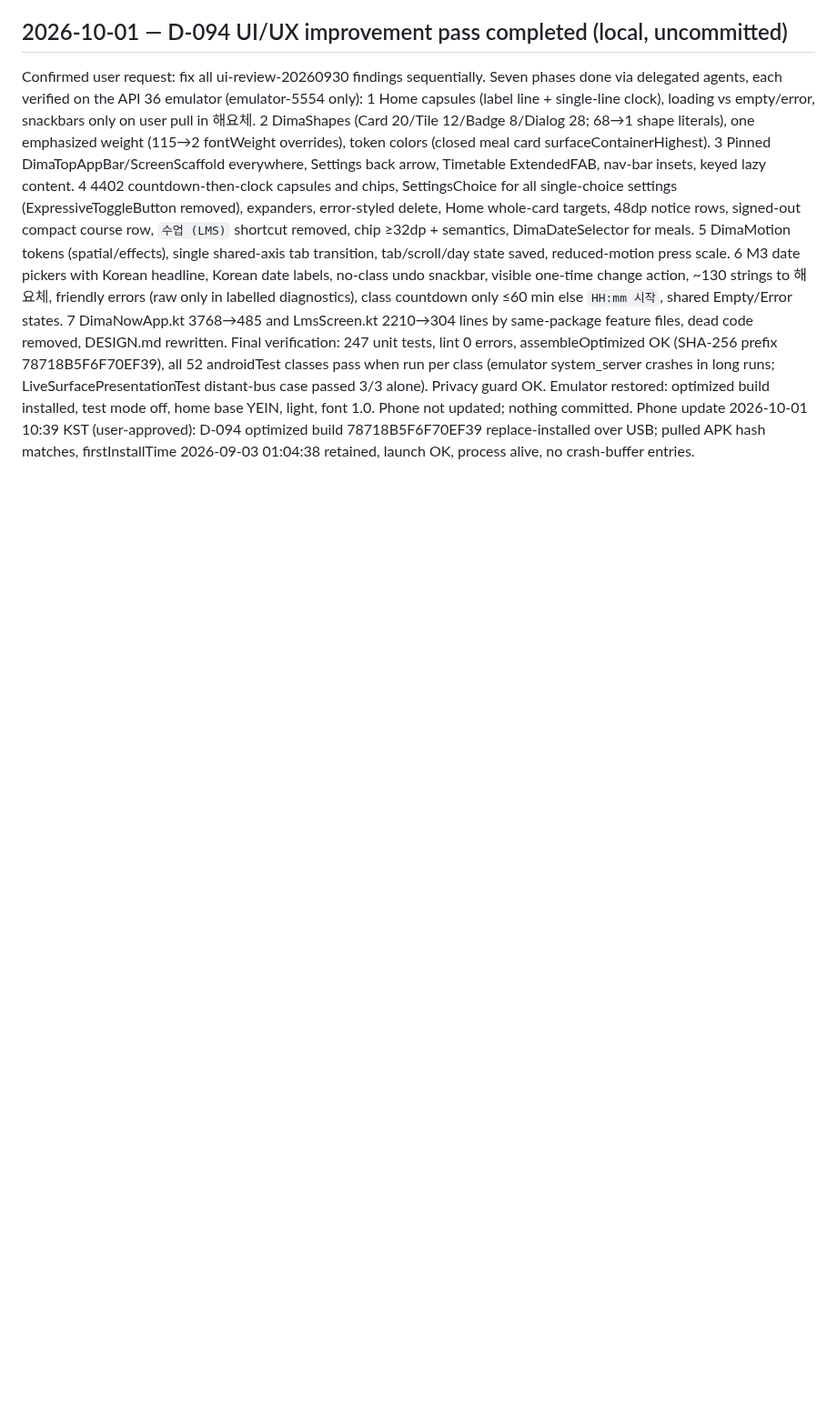
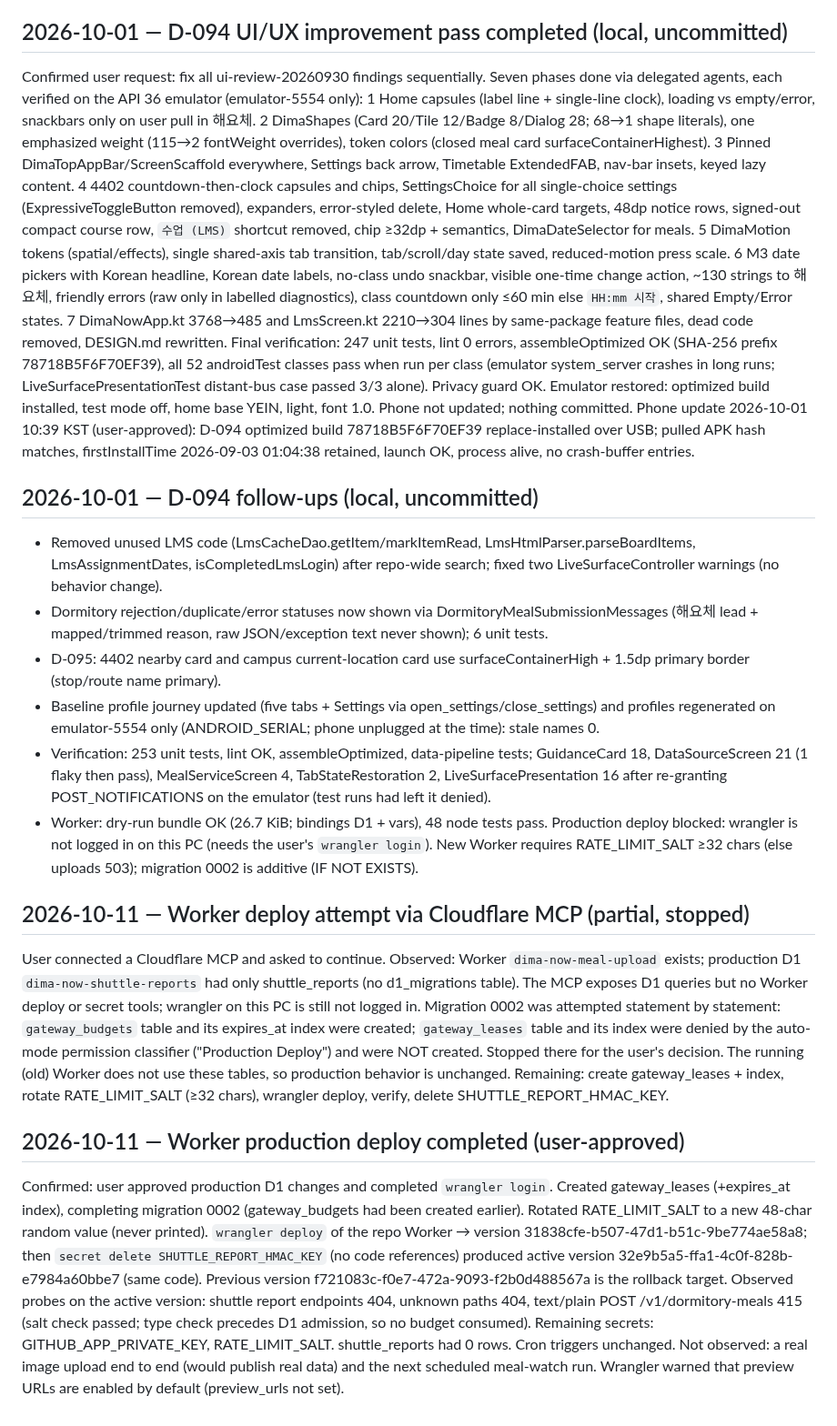
Before and after one commit to winter1l/DimaNow, a Markdown page: memory/SESSION-LOG.md, the part around the change. Shown at 91% size. GitHub-like rendering; blank space fills up the shorter version.

Commit message:
docs(memory): record D-095, follow-ups and the Worker deployment
Co-Authored-By: Claude Opus 5.5 <noreply@anthropic.com>

```diff
--- a/memory/SESSION-LOG.md
+++ b/memory/SESSION-LOG.md
@@ -437,3 +437,17 @@ Confirmed user request: fix all ui-review-20260930 findings sequentially. Seven
 1 Home capsules (label line + single-line clock), loading vs empty/error, snackbars only on user pull in 해요체. 2 DimaShapes (Card 20/Tile 12/Badge 8/Dialog 28; 68→1 shape literals), one emphasized weight (115→2 fontWeight overrides), token colors (closed meal card surfaceContainerHighest). 3 Pinned DimaTopAppBar/ScreenScaffold everywhere, Settings back arrow, Timetable ExtendedFAB, nav-bar insets, keyed lazy content. 4 4402 countdown-then-clock capsules and chips, SettingsChoice for all single-choice settings (ExpressiveToggleButton removed), expanders, error-styled delete, Home whole-card targets, 48dp notice rows, signed-out compact course row, `수업 (LMS)` shortcut removed, chip ≥32dp + semantics, DimaDateSelector for meals. 5 DimaMotion tokens (spatial/effects), single shared-axis tab transition, tab/scroll/day state saved, reduced-motion press scale. 6 M3 date pickers with Korean headline, Korean date labels, no-class undo snackbar, visible one-time change action, ~130 strings to 해요체, friendly errors (raw only in labelled diagnostics), class countdown only ≤60 min else `HH:mm 시작`, shared Empty/Error states. 7 DimaNowApp.kt 3768→485 and LmsScreen.kt 2210→304 lines by same-package feature files, dead code removed, DESIGN.md rewritten.
 Final verification: 247 unit tests, lint 0 errors, assembleOptimized OK (SHA-256 prefix 78718B5F6F70EF39), all 52 androidTest classes pass when run per class (emulator system_server crashes in long runs; LiveSurfacePresentationTest distant-bus case passed 3/3 alone). Privacy guard OK. Emulator restored: optimized build installed, test mode off, home base YEIN, light, font 1.0. Phone not updated; nothing committed.
 Phone update 2026-10-01 10:39 KST (user-approved): D-094 optimized build 78718B5F6F70EF39 replace-installed over USB; pulled APK hash matches, firstInstallTime 2026-09-03 01:04:38 retained, launch OK, process alive, no crash-buffer entries.
+
+## 2026-10-01 — D-094 follow-ups (local, uncommitted)
+- Removed unused LMS code (LmsCacheDao.getItem/markItemRead, LmsHtmlParser.parseBoardItems, LmsAssignmentDates, isCompletedLmsLogin) after repo-wide search; fixed two LiveSurfaceController warnings (no behavior change).
+- Dormitory rejection/duplicate/error statuses now shown via DormitoryMealSubmissionMessages (해요체 lead + mapped/trimmed reason, raw JSON/exception text never shown); 6 unit tests.
+- D-095: 4402 nearby card and campus current-location card use surfaceContainerHigh + 1.5dp primary border (stop/route name primary).
+- Baseline profile journey updated (five tabs + Settings via open_settings/close_settings) and profiles regenerated on emulator-5554 only (ANDROID_SERIAL; phone unplugged at the time): stale names 0.
+- Verification: 253 unit tests, lint OK, assembleOptimized, data-pipeline tests; GuidanceCard 18, DataSourceScreen 21 (1 flaky then pass), MealServiceScreen 4, TabStateRestoration 2, LiveSurfacePresentation 16 after re-granting POST_NOTIFICATIONS on the emulator (test runs had left it denied).
+- Worker: dry-run bundle OK (26.7 KiB; bindings D1 + vars), 48 node tests pass. Production deploy blocked: wrangler is not logged in on this PC (needs the user's `wrangler login`). New Worker requires RATE_LIMIT_SALT ≥32 chars (else uploads 503); migration 0002 is additive (IF NOT EXISTS).
+
+## 2026-10-11 — Worker deploy attempt via Cloudflare MCP (partial, stopped)
+User connected a Cloudflare MCP and asked to continue. Observed: Worker `dima-now-meal-upload` exists; production D1 `dima-now-shuttle-reports` had only shuttle_reports (no d1_migrations table). The MCP exposes D1 queries but no Worker deploy or secret tools; wrangler on this PC is still not logged in. Migration 0002 was attempted statement by statement: `gateway_budgets` table and its expires_at index were created; `gateway_leases` table and its index were denied by the auto-mode permission classifier ("Production Deploy") and were NOT created. Stopped there for the user's decision. The running (old) Worker does not use these tables, so production behavior is unchanged. Remaining: create gateway_leases + index, rotate RATE_LIMIT_SALT (≥32 chars), wrangler deploy, verify, delete SHUTTLE_REPORT_HMAC_KEY.
+
+## 2026-10-11 — Worker production deploy completed (user-approved)
+Confirmed: user approved production D1 changes and completed `wrangler login`. Created gateway_leases (+expires_at index), completing migration 0002 (gateway_budgets had been created earlier). Rotated RATE_LIMIT_SALT to a new 48-char random value (never printed). `wrangler deploy` of the repo Worker → version 31838cfe-b507-47d1-b51c-9be774ae58a8; then `secret delete SHUTTLE_REPORT_HMAC_KEY` (no code references) produced active version 32e9b5a5-ffa1-4c0f-828b-e7984a60bbe7 (same code). Previous version f721083c-f0e7-472a-9093-f2b0d488567a is the rollback target. Observed probes on the active version: shuttle report endpoints 404, unknown paths 404, text/plain POST /v1/dormitory-meals 415 (salt check passed; type check precedes D1 admission, so no budget consumed). Remaining secrets: GITHUB_APP_PRIVATE_KEY, RATE_LIMIT_SALT. shuttle_reports had 0 rows. Cron triggers unchanged. Not observed: a real image upload end to end (would publish real data) and the next scheduled meal-watch run. Wrangler warned that preview URLs are enabled by default (preview_urls not set).
```
Also changed, not shown: memory/DECISIONS.md (+3 -0 lines), memory/OPEN-QUESTIONS.md (+5 -0 lines).
